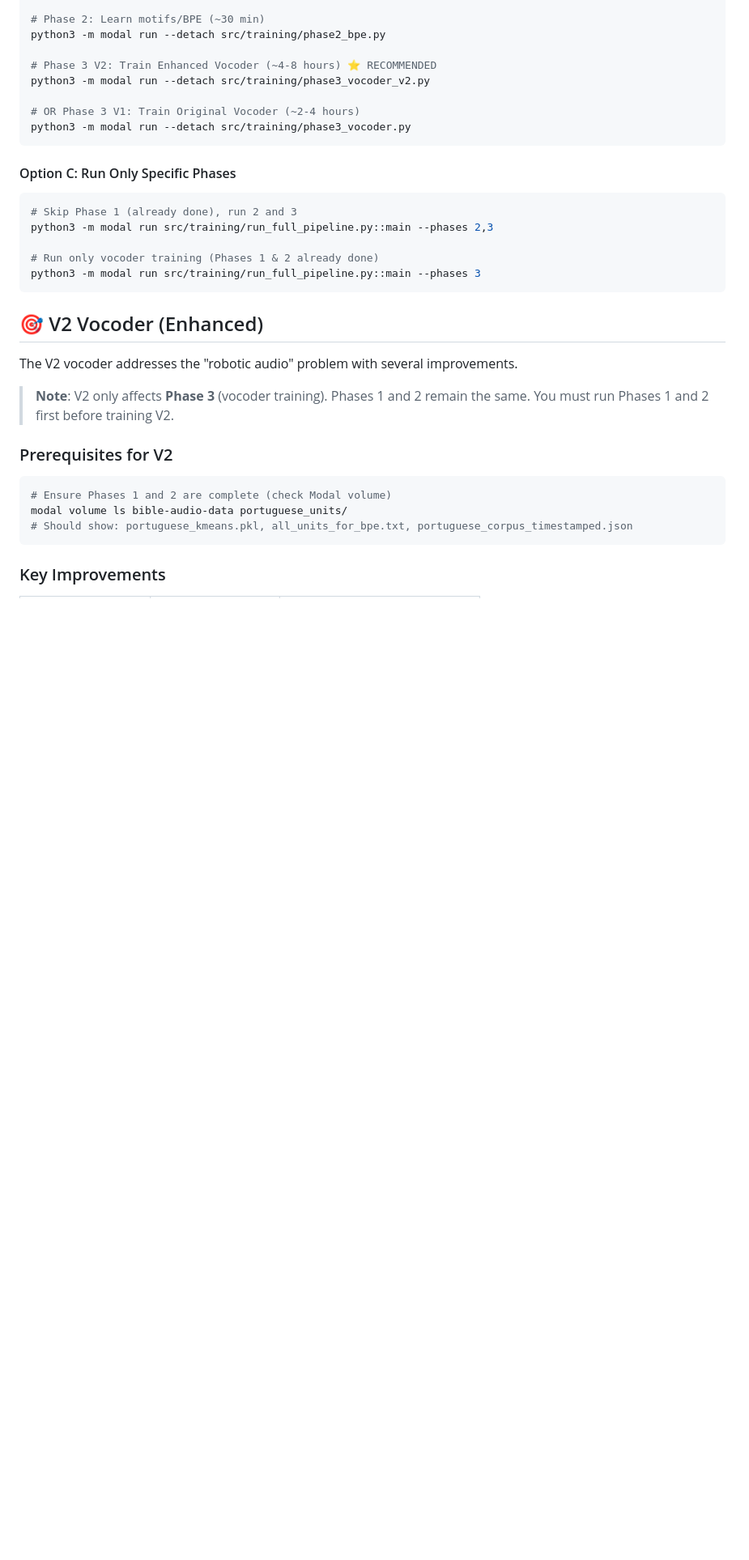
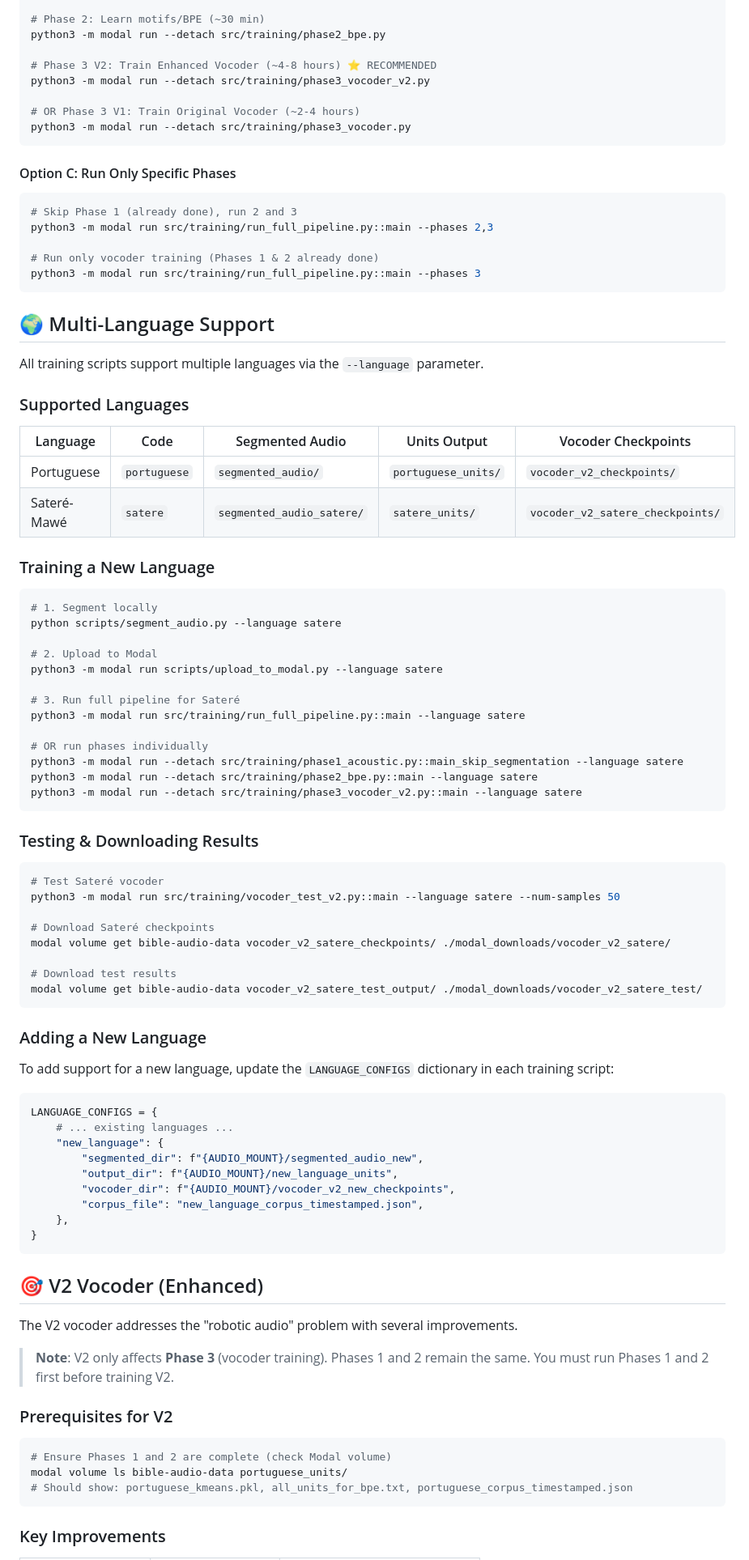
Before and after one commit to shemaobt/model-training, a Markdown page: README.md, the part around one of its changes. Shown at 81% size. Drawn GitHub-style; blank space fills up the shorter version.

````diff
--- a/README.md
+++ b/README.md
@@ -127,6 +191,64 @@ python3 -m modal run src/training/run_full_pipeline.py::main --phases 2,3
 
 # Run only vocoder training (Phases 1 & 2 already done)
 python3 -m modal run src/training/run_full_pipeline.py::main --phases 3
+```
+
+## 🌍 Multi-Language Support
+
+All training scripts support multiple languages via the `--language` parameter.
+
+### Supported Languages
+
+| Language | Code | Segmented Audio | Units Output | Vocoder Checkpoints |
+|----------|------|-----------------|--------------|---------------------|
+| Portuguese | `portuguese` | `segmented_audio/` | `portuguese_units/` | `vocoder_v2_checkpoints/` |
+| Sateré-Mawé | `satere` | `segmented_audio_satere/` | `satere_units/` | `vocoder_v2_satere_checkpoints/` |
+
+### Training a New Language
+
+```bash
+# 1. Segment locally
+python scripts/segment_audio.py --language satere
+
+# 2. Upload to Modal
+python3 -m modal run scripts/upload_to_modal.py --language satere
+
+# 3. Run full pipeline for Sateré
+python3 -m modal run src/training/run_full_pipeline.py::main --language satere
+
+# OR run phases individually
+python3 -m modal run --detach src/training/phase1_acoustic.py::main_skip_segmentation --language satere
+python3 -m modal run --detach src/training/phase2_bpe.py::main --language satere
+python3 -m modal run --detach src/training/phase3_vocoder_v2.py::main --language satere
+```
+
+### Testing & Downloading Results
+
+```bash
+# Test Sateré vocoder
+python3 -m modal run src/training/vocoder_test_v2.py::main --language satere --num-samples 50
+
+# Download Sateré checkpoints
+modal volume get bible-audio-data vocoder_v2_satere_checkpoints/ ./modal_downloads/vocoder_v2_satere/
+
+# Download test results
+modal volume get bible-audio-data vocoder_v2_satere_test_output/ ./modal_downloads/vocoder_v2_satere_test/
+```
+
+### Adding a New Language
+
+To add support for a new language, update the `LANGUAGE_CONFIGS` dictionary in each training script:
+
+```python
+LANGUAGE_CONFIGS = {
+    # ... existing languages ...
+    "new_language": {
+        "segmented_dir": f"{AUDIO_MOUNT}/segmented_audio_new",
+        "output_dir": f"{AUDIO_MOUNT}/new_language_units",
+        "vocoder_dir": f"{AUDIO_MOUNT}/vocoder_v2_new_checkpoints",
+        "corpus_file": "new_language_corpus_timestamped.json",
+    },
+}
 ```
 
 ## 🎯 V2 Vocoder (Enhanced)
````
Also changed, not shown: other parts of README.md (+64 -0 lines).
